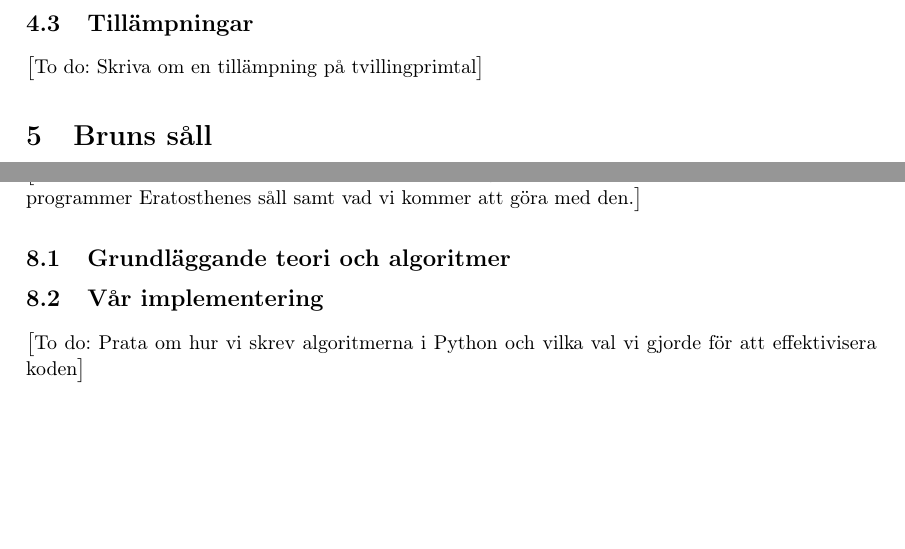
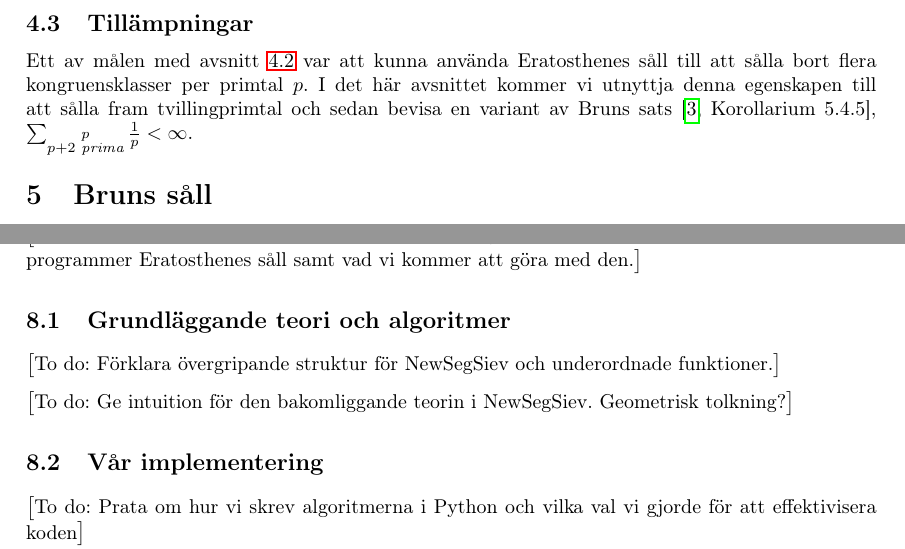
Before and after one commit to ElComadore/Matematiska-S-ll, a LaTeX paper (main.tex, which reads erik/algoritmteori.tex, erik/eratosthenes.tex): two parts of pages 13 and 18 of 22, joined at a grey line, cut so that both start at the same text, the shorter picture padded with empty space. Compiled offline with pdfLaTeX.

Commit message:
Updates from Overleaf

```diff
--- /dev/null
+++ b/erik/algoritmteori.tex
@@ -0,0 +1,3 @@
+\todo{Förklara övergripande struktur för NewSegSiev och underordnade funktioner.}
+
+\todo{Ge intuition för den bakomliggande teorin i NewSegSiev. Geometrisk tolkning?}
--- a/erik/eratosthenes.tex
+++ b/erik/eratosthenes.tex
@@ -80,4 +80,7 @@ så gäller att
 
 \subsection{Tillämpningar}
 
-\todo{Skriva om en tillämpning på tvillingprimtal}
+%\todo{Skriva om en tillämpning på tvillingprimtal}
+%\todo{I. Förklara val av restklasser. II. Kortfattat komma fram till sats 5.4.4. III. Utföra partiell summationen och konstatera att resultatet är ändligt}
+
+Ett av målen med avsnitt \ref{eratosthenes.gen.såll} var att kunna använda Eratosthenes såll till att sålla bort flera kongruensklasser per primtal $p$. I det här avsnittet kommer vi utnyttja denna egenskapen till att sålla fram tvillingprimtal och sedan bevisa en variant av Bruns sats \cite[Korollarium 5.4.5]{cojocarumurty}, \(\sum_{\substack{p \\ p + 2 \textit{ prima}}} \frac{1}{p} < \infty\).
--- a/main.tex
+++ b/main.tex
@@ -339,6 +339,7 @@ Här skriver man populärvetenskaplig presentation
 \todo{Här ska skrivas en intresseväckande inledning vilket förklarar varför det är intressant att programmer Eratosthenes såll samt vad vi kommer att göra med den.}
 
 \subsection{Grundläggande teori och algoritmer}
+\input{erik/algoritmteori}
 
 \subsection{Vår implementering}
 \input{nils/implementering}
```
Also changed, not shown: erik/eratosthenes.tex (2 more changed lines), main.tex (3 more changed lines).
